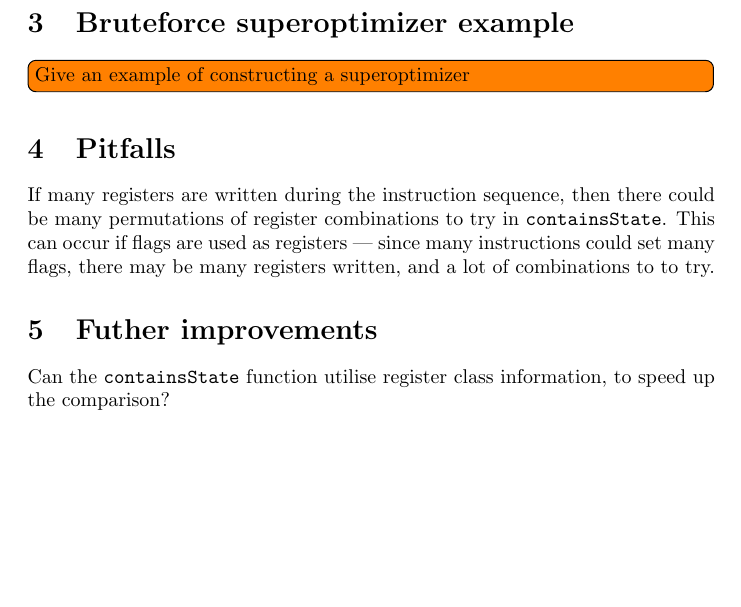
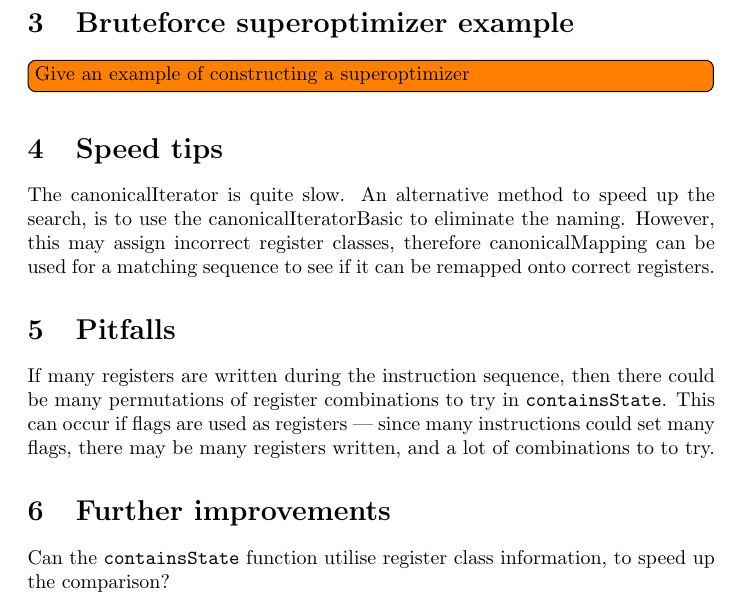
Before and after one commit to embecosm/gso2, a LaTeX document (doc/design.tex): part of page 6 of 7, cut so that both start at the same text, the shorter picture padded with empty space. Compiled offline with pdfLaTeX.

Commit message:
Added speed tips section to the design document

```diff
--- a/doc/design.tex
+++ b/doc/design.tex
@@ -176,12 +176,16 @@ The register slot is most commonly used by instructions, representing which regi
 
 \todo[inline]{Give an example of constructing a superoptimizer}
 
+\section{Speed tips}
+
+The canonicalIterator is quite slow. An alternative method to speed up the search, is to use the canonicalIteratorBasic to eliminate the naming. However, this may assign incorrect register classes, therefore canonicalMapping can be used for a matching sequence to see if it can be remapped onto correct registers.
+
 \section{Pitfalls}
 
 If many registers are written during the instruction sequence, then there could be many permutations of register combinations to try in \texttt{containsState}. This can occur if flags are used as registers --- since many instructions could set many flags, there may be many registers written, and a lot of combinations to to try.
 
 
-\section{Futher improvements}
+\section{Further improvements}
 
 Can the \texttt{containsState} function utilise register class information, to speed up the comparison?
 
```
